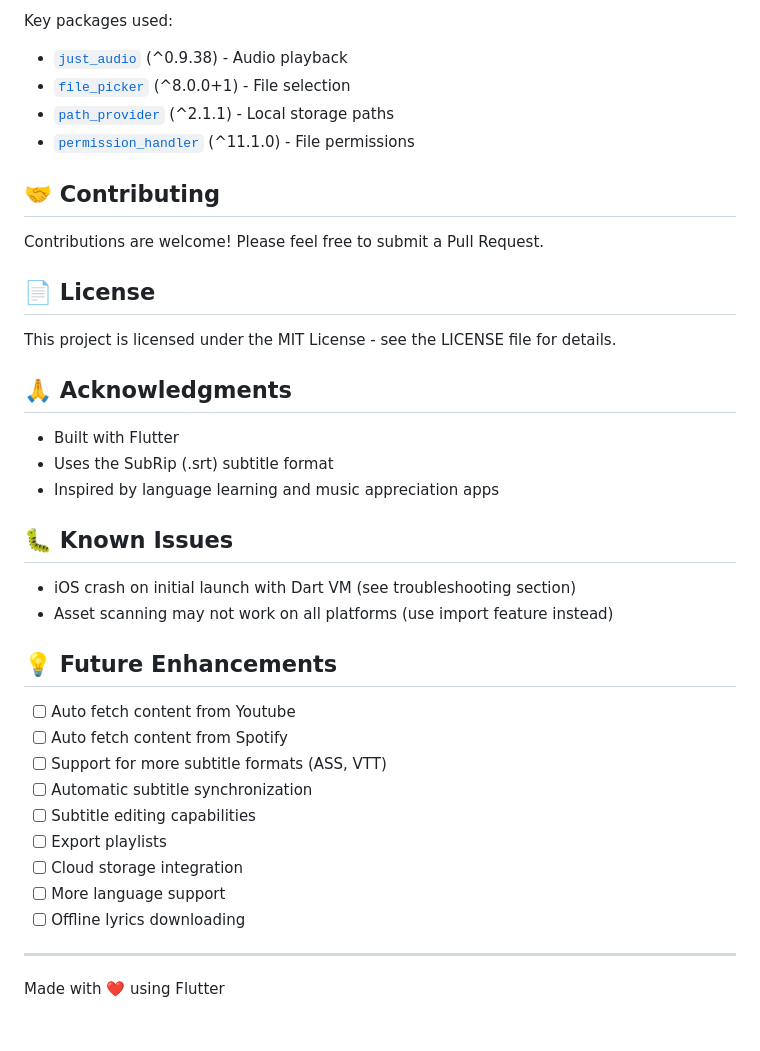
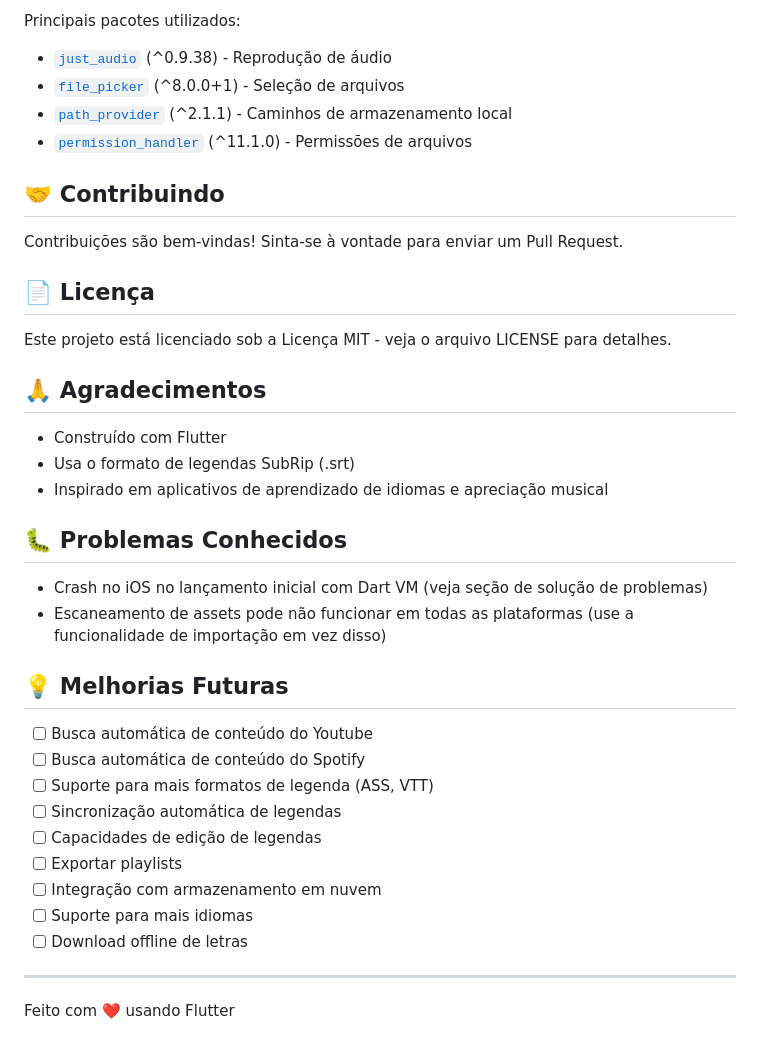
Before and after one commit to luisfnicolau/subtitles, a Markdown page: README.md, the part around the change printed below. Rendered like a GitHub page.

```diff
--- a/README.md
+++ b/README.md
@@ -164,41 +164,41 @@ Second line of text
 
-Key packages used:
-- [`just_audio`](https://pub.dev/packages/just_audio) (^0.9.38) - Audio playback
-- [`file_picker`](https://pub.dev/packages/file_picker) (^8.0.0+1) - File selection
-- [`path_provider`](https://pub.dev/packages/path_provider) (^2.1.1) - Local storage paths
-- [`permission_handler`](https://pub.dev/packages/permission_handler) (^11.1.0) - File permissions
+Principais pacotes utilizados:
+- [`just_audio`](https://pub.dev/packages/just_audio) (^0.9.38) - Reprodução de áudio
+- [`file_picker`](https://pub.dev/packages/file_picker) (^8.0.0+1) - Seleção de arquivos
+- [`path_provider`](https://pub.dev/packages/path_provider) (^2.1.1) - Caminhos de armazenamento local
+- [`permission_handler`](https://pub.dev/packages/permission_handler) (^11.1.0) - Permissões de arquivos
 
-## 🤝 Contributing
+## 🤝 Contribuindo
 
-Contributions are welcome! Please feel free to submit a Pull Request.
+Contribuições são bem-vindas! Sinta-se à vontade para enviar um Pull Request.
 
-## 📄 License
+## 📄 Licença
 
-This project is licensed under the MIT License - see the LICENSE file for details.
+Este projeto está licenciado sob a Licença MIT - veja o arquivo LICENSE para detalhes.
 
-## 🙏 Acknowledgments
+## 🙏 Agradecimentos
 
-- Built with Flutter
-- Uses the SubRip (.srt) subtitle format
-- Inspired by language learning and music appreciation apps
+- Construído com Flutter
+- Usa o formato de legendas SubRip (.srt)
+- Inspirado em aplicativos de aprendizado de idiomas e apreciação musical
 
-## 🐛 Known Issues
+## 🐛 Problemas Conhecidos
 
-- iOS crash on initial launch with Dart VM (see troubleshooting section)
-- Asset scanning may not work on all platforms (use import feature instead)
+- Crash no iOS no lançamento inicial com Dart VM (veja seção de solução de problemas)
+- Escaneamento de assets pode não funcionar em todas as plataformas (use a funcionalidade de importação em vez disso)
 
-## 💡 Future Enhancements
+## 💡 Melhorias Futuras
 
-- [ ] Auto fetch content from Youtube
-- [ ] Auto fetch content from Spotify
-- [ ] Support for more subtitle formats (ASS, VTT)
-- [ ] Automatic subtitle synchronization
-- [ ] Subtitle editing capabilities
-- [ ] Export playlists
-- [ ] Cloud storage integration
-- [ ] More language support
-- [ ] Offline lyrics downloading
+- [ ] Busca automática de conteúdo do Youtube
+- [ ] Busca automática de conteúdo do Spotify
+- [ ] Suporte para mais formatos de legenda (ASS, VTT)
+- [ ] Sincronização automática de legendas
+- [ ] Capacidades de edição de legendas
+- [ ] Exportar playlists
+- [ ] Integração com armazenamento em nuvem
+- [ ] Suporte para mais idiomas
+- [ ] Download offline de letras
 
 ---
 
-Made with ❤️ using Flutter
+Feito com ❤️ usando Flutter
```
Also changed, not shown: other parts of README.md (+72 -72 lines).
